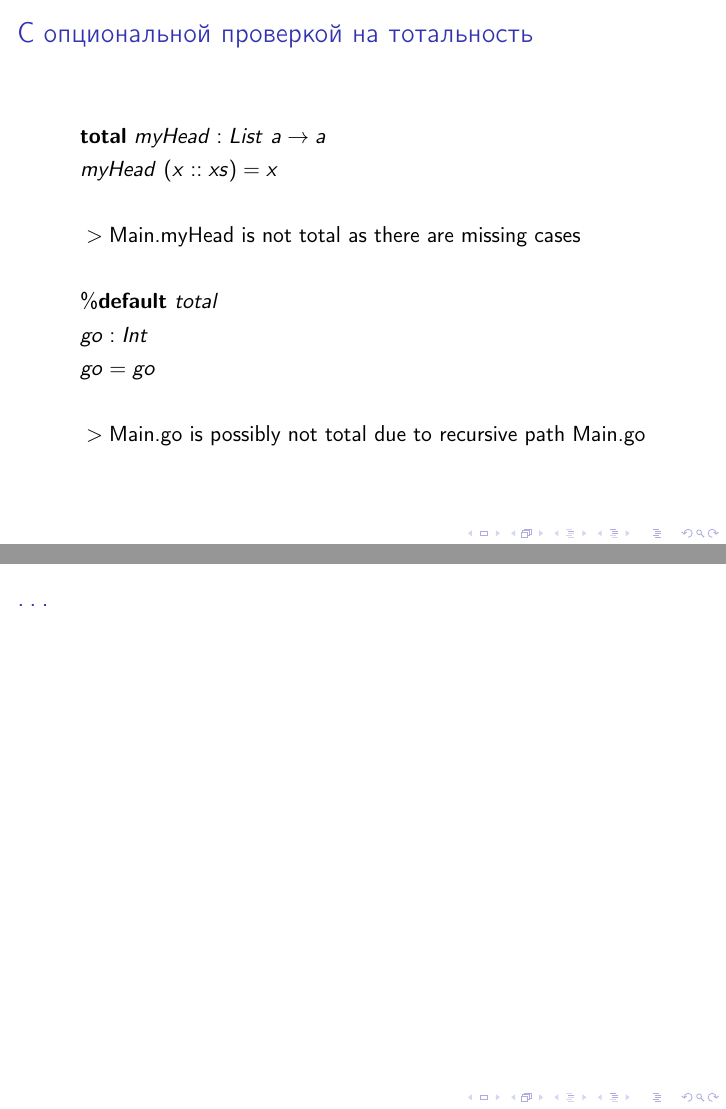
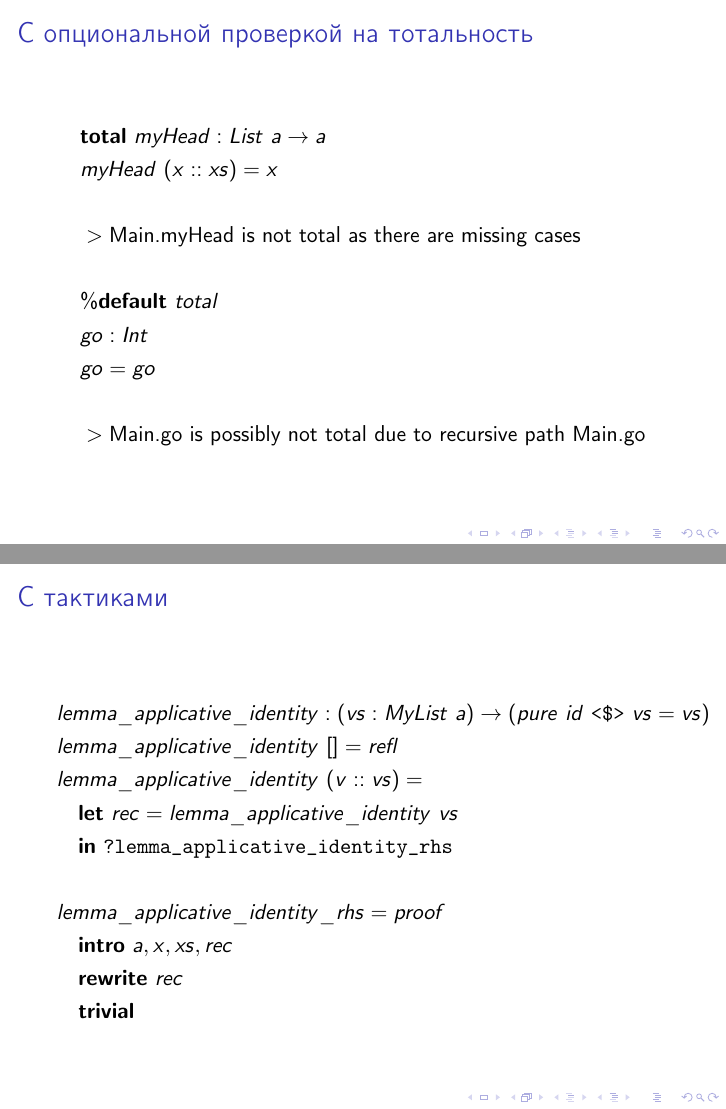
Before and after one commit to projedi/idris-playground, LaTeX slides (slides/main.tex, which reads slides/content.tex): pages 7 and 8 of 8 before the commit and pages 7 and 8 of 9 after it, joined at a grey line. Compiled offline with pdfLaTeX.

Commit message:
Add tactics slide

```diff
--- a/slides/content.tex
+++ b/slides/content.tex
@@ -84,5 +85,21 @@
 }
 
 \frame {
+   \frametitle{С тактиками}
+   \begin{align*}
+   &lemma\_applicative\_identity : (vs : MyList\ a) \rightarrow (pure\ id\ \texttt{<\$>}\ vs = vs)\\
+   &lemma\_applicative\_identity\ [] = refl\\
+   &lemma\_applicative\_identity\ (v :: vs) =\\
+   &\quad \mathbf{let}\ rec = lemma\_applicative\_identity\ vs\\
+   &\quad \mathbf{in}\ \texttt{?lemma\_applicative\_identity\_rhs}\\
+   &\\
+   &lemma\_applicative\_identity\_rhs = proof\\
+   &\quad \mathbf{intro}\ a,x,xs,rec\\
+   &\quad \mathbf{rewrite}\ rec\\
+   &\quad \mathbf{trivial}
+   \end{align*}
+}
+
+\frame {
    \frametitle{\dots}
 }
```
Also changed, not shown: slides/slides.pdf, slides/content.tex (1 more changed lines).
